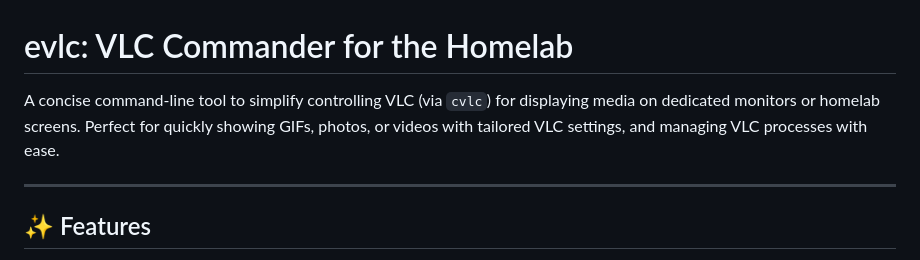
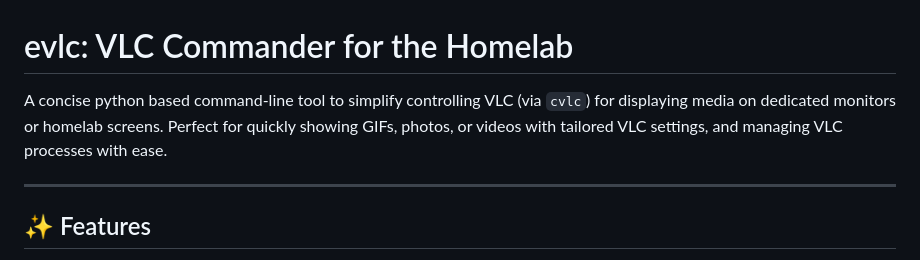
Before and after one commit to Rad-nerd/evlc, a Markdown page: README.md, the part around the change. GitHub-like rendering.

```diff
--- a/README.md
+++ b/README.md
@@ -1,7 +1,7 @@
 evlc: VLC Commander for the Homelab
 ===================================
 
-A concise command-line tool to simplify controlling VLC (via `cvlc`) for displaying media on dedicated monitors or homelab screens. Perfect for quickly showing GIFs, photos, or videos with tailored VLC settings, and managing VLC processes with ease.
+A concise python based command-line tool to simplify controlling VLC (via `cvlc`) for displaying media on dedicated monitors or homelab screens. Perfect for quickly showing GIFs, photos, or videos with tailored VLC settings, and managing VLC processes with ease.
 
 * * *
 
```
